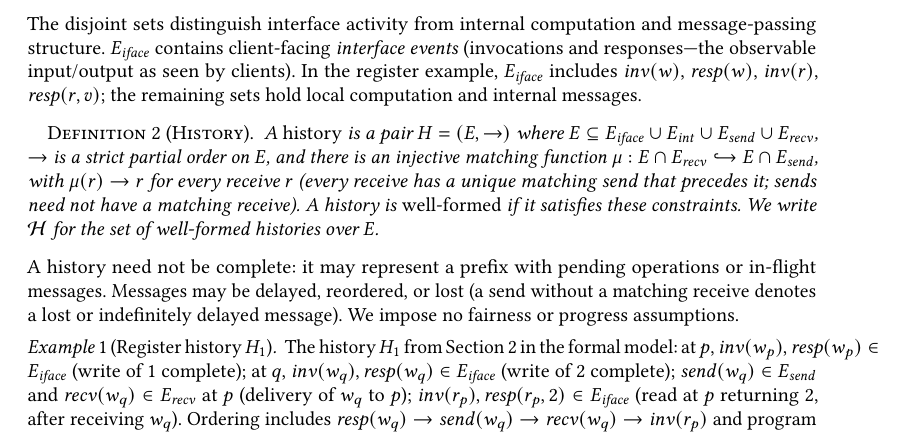
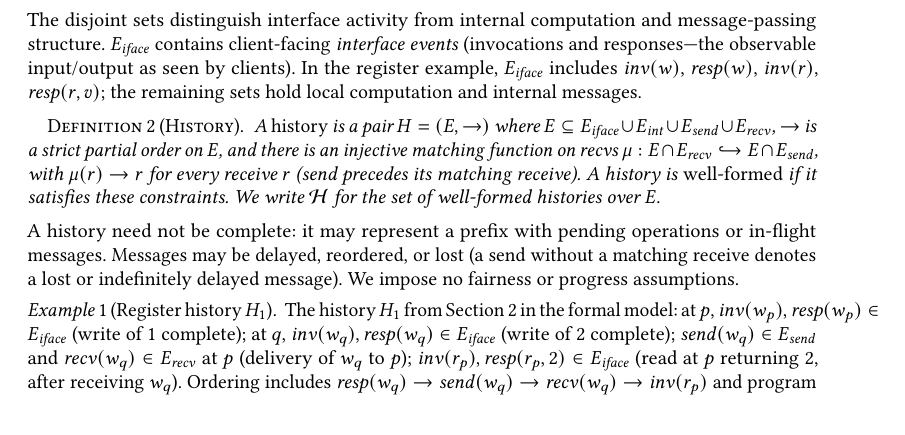
Before and after one commit to jhellerstein/coord-criterion, a LaTeX paper (main.tex): part of page 3 of 26, cut so that both start at the same text, the shorter picture padded with empty space. Compiled offline with pdfLaTeX.

Commit message:
Compact matching-function wording (injective on recvs)

```diff
--- a/main.tex
+++ b/main.tex
@@ -311,12 +311,11 @@ internal messages.
   $E \subseteq E_{\mathit{iface}} \cup E_{\mathit{int}} \cup
   E_{\mathit{send}} \cup E_{\mathit{recv}}$,
   $\rightarrow$ is a strict partial order on $E$, and
-  there is an injective matching function
+  there is an injective matching function on recvs
   $\mu : E \cap E_{\mathit{recv}} \hookrightarrow
   E \cap E_{\mathit{send}}$,
   with $\mu(r) \rightarrow r$ for every receive $r$
-  (every receive has a unique matching send that precedes it;
-  sends need not have a matching receive).
+  (send precedes its matching receive).
   A history is \emph{well-formed} if it satisfies these constraints.
   We write $\Hist$ for the set of well-formed histories over $E$.
 \end{definition}
```
